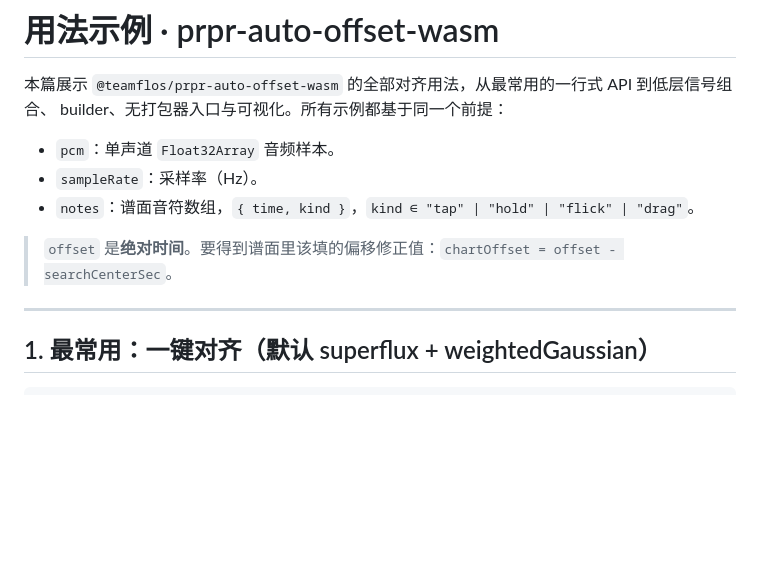
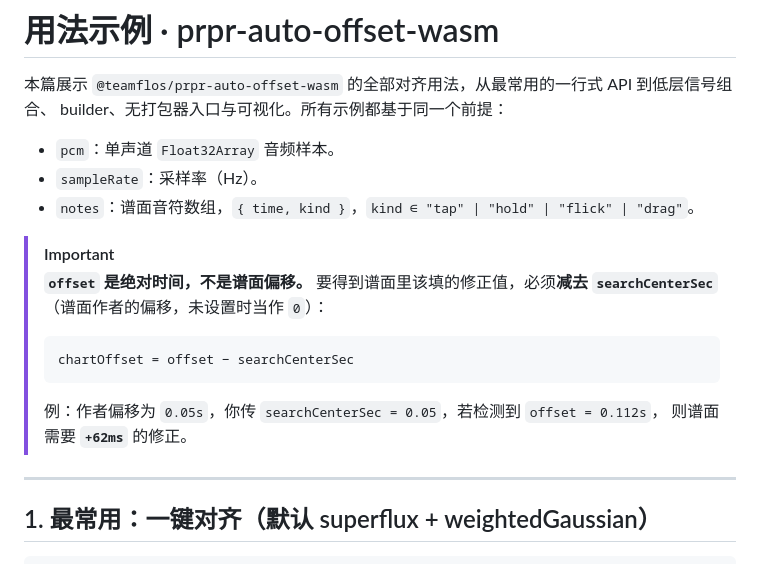
Before and after one commit to TeamFlos/prpr-auto-offset-wasm, a Markdown page: examples/README.md, the part around the change. Drawn GitHub-style; blank space fills up the shorter version.

````diff
--- a/examples/README.md
+++ b/examples/README.md
@@ -7,7 +7,16 @@ builder、无打包器入口与可视化。所有示例都基于同一个前提
 - `sampleRate`：采样率（Hz）。
 - `notes`：谱面音符数组，`{ time, kind }`，`kind ∈ "tap" | "hold" | "flick" | "drag"`。
 
-> `offset` 是**绝对时间**。要得到谱面里该填的偏移修正值：`chartOffset = offset - searchCenterSec`。
+> [!IMPORTANT]
+> **`offset` 是绝对时间，不是谱面偏移。** 要得到谱面里该填的修正值，必须**减去
+> `searchCenterSec`**（谱面作者的偏移，未设置时当作 `0`）：
+>
+> ```
+> chartOffset = offset − searchCenterSec
+> ```
+>
+> 例：作者偏移为 `0.05s`，你传 `searchCenterSec = 0.05`，若检测到 `offset = 0.112s`，
+> 则谱面需要 **`+62ms`** 的修正。
 
 ---
 
````
Also changed, not shown: README.md (+16 -2 lines).
